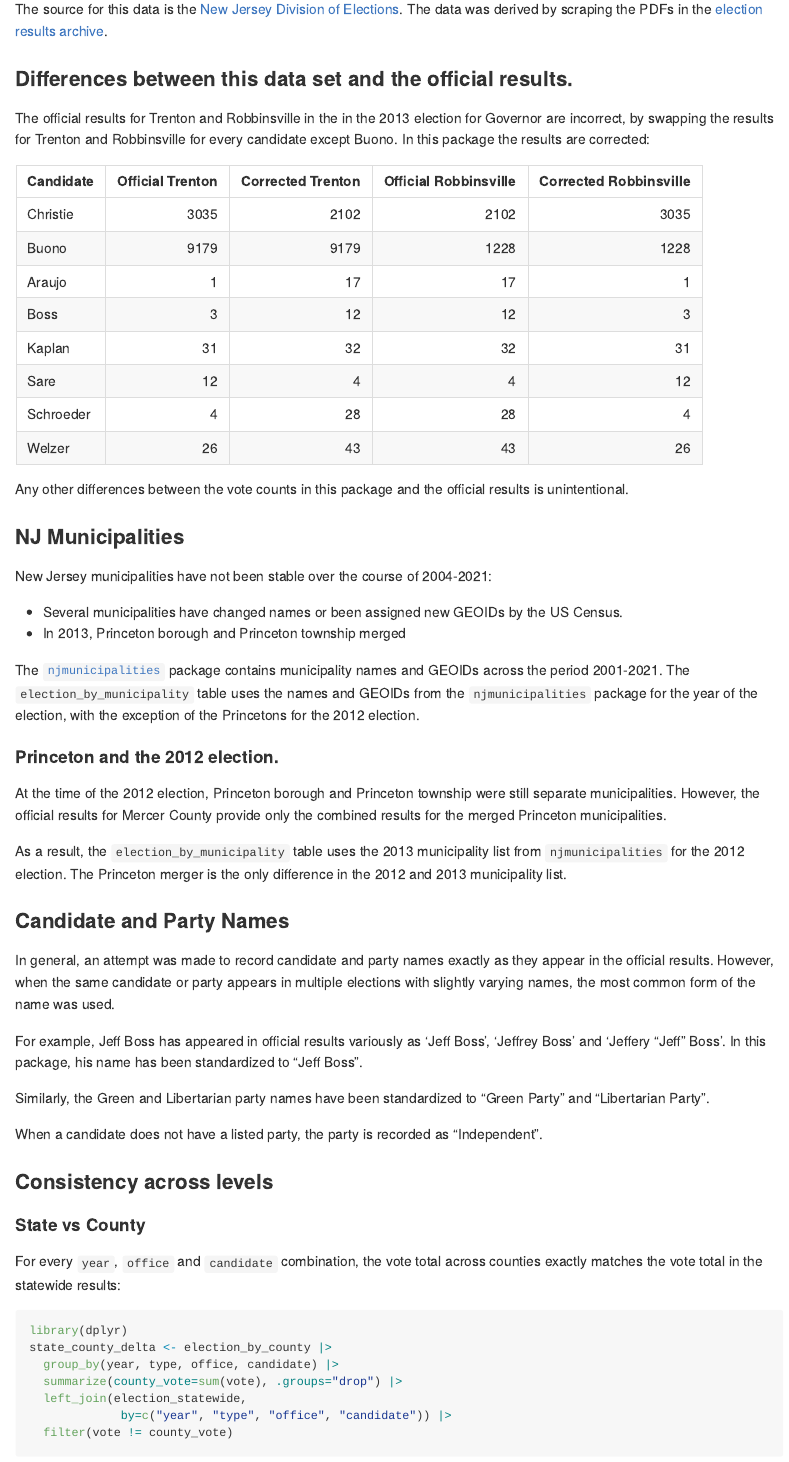
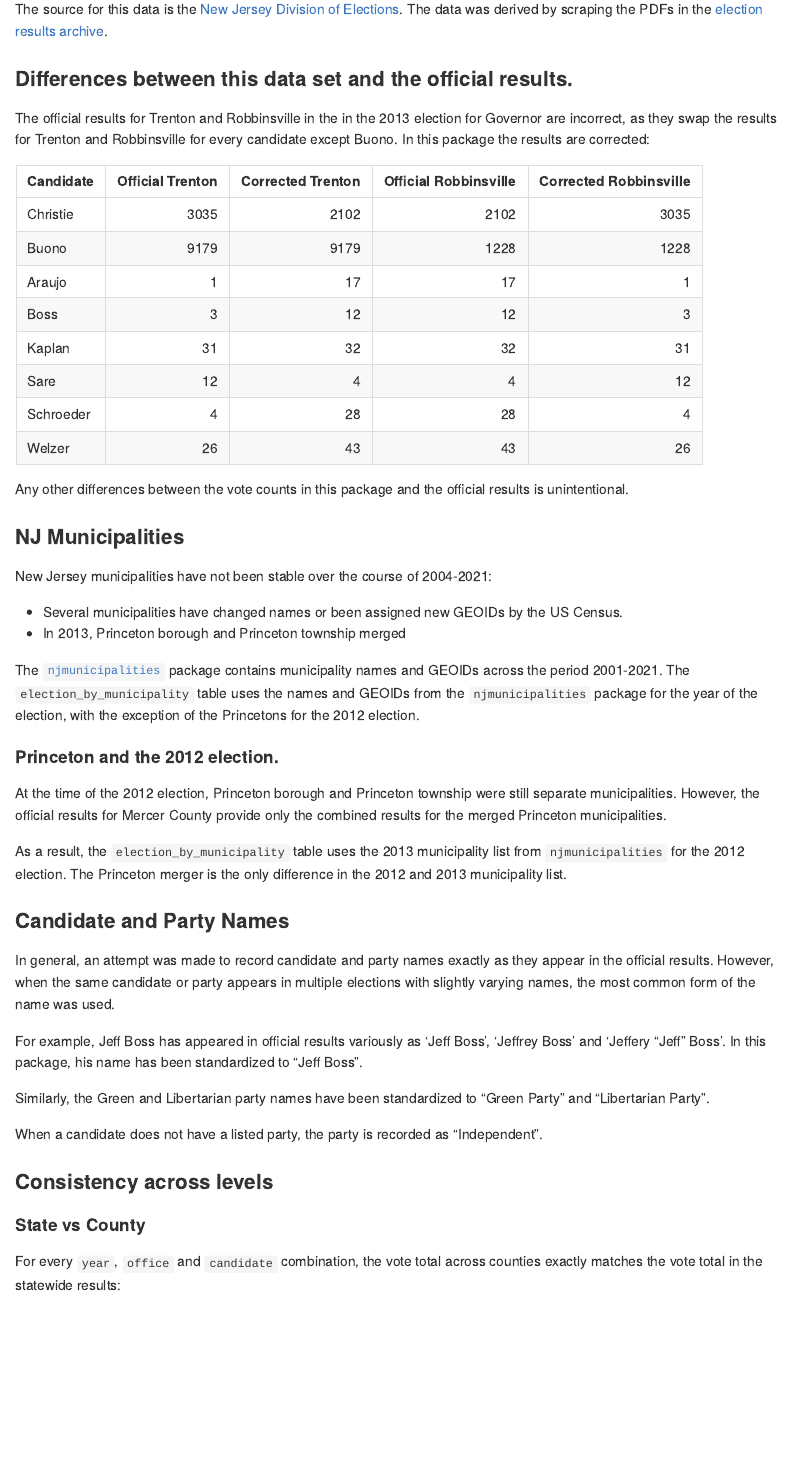
Before and after one commit to tor-gu/njelections, an R Markdown document (README.Rmd): the page in a window 1100 px wide, from 2580 px down. The pictures show the output file README.md that the author committed with the source, drawn offline in the style of GitHub.

Commit message:
Updating README.

````diff
--- a/README.Rmd
+++ b/README.Rmd
@@ -117,7 +117,7 @@ head(election_by_municipality, 3) |> kbl("head(election_by_municipality, 3)")
 The source for this data is the [New Jersey Division of Elections](https://nj.gov/state/elections/index.shtml). The data was derived by scraping the PDFs in the [election results archive](https://nj.gov/state/elections/election-information-results.shtml).
 
 ### Differences between this data set and the official results.
-The official results for Trenton and Robbinsville in the in the 2013 election for Governor are incorrect, by swapping the results for Trenton and Robbinsville for every candidate except Buono. In this package the results are corrected:
+The official results for Trenton and Robbinsville in the in the 2013 election for Governor are incorrect, as they swap the results for Trenton and Robbinsville for every candidate except Buono. In this package the results are corrected:
 ```{r echo=FALSE}
 tibble::tribble(
   ~Candidate, ~`Official Trenton`, ~`Corrected Trenton`, ~`Official Robbinsville`, ~`Corrected Robbinsville`,
@@ -163,7 +163,7 @@ When a candidate does not have a listed party, the party is recorded as "Indepen
 For every `year`, `office` and `candidate` combination, the vote total across counties exactly matches the vote total in the statewide results:
 ```{r message=FALSE}
 library(dplyr)
-state_county_delta <- election_by_county |>
+election_by_county |>
   group_by(year, type, office, candidate) |>
   summarize(county_vote=sum(vote), .groups="drop") |>
   left_join(election_statewide,
````
Also changed, not shown: NEWS.md (+2 -0 lines), README.md, 2 other files.
